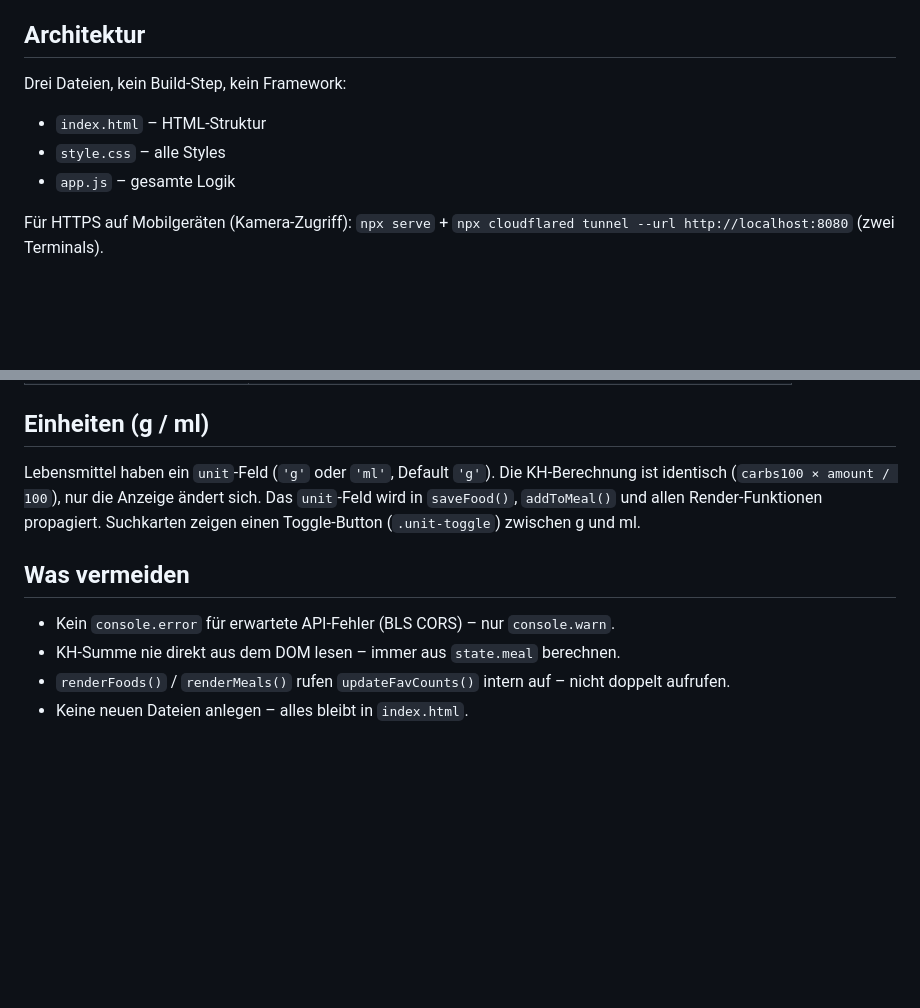
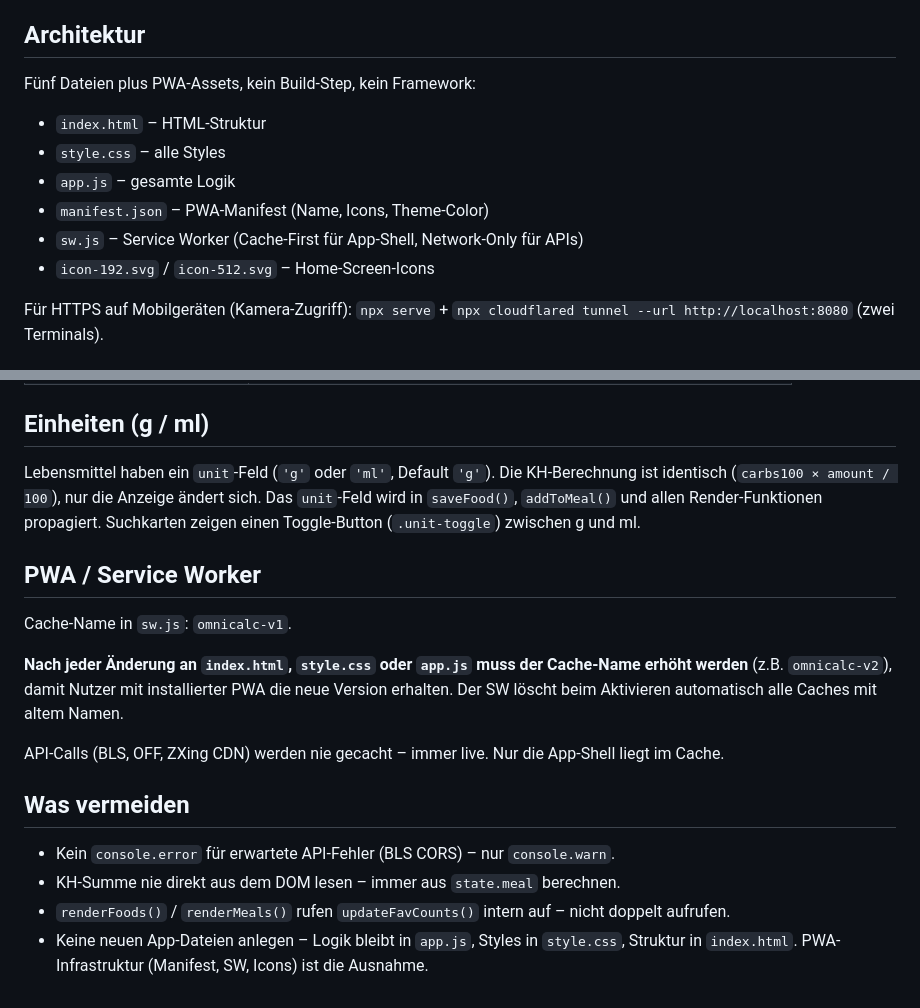
Before and after one commit to Some2Sum/OmniCalc, a Markdown page: CLAUDE.md, 2 parts joined by grey strips. Drawn GitHub-style; blank space fills up the shorter version.

Commit message:
update CLAUDE.md for PWA architecture and cache versioning rule
Co-Authored-By: Claude Sonnet 4.6 <noreply@anthropic.com>

```diff
--- a/CLAUDE.md
+++ b/CLAUDE.md
@@ -4,10 +4,13 @@ Kohlenhydrat-Rechner für Diabetiker. Einzelne HTML-Datei, kein Framework, kein
 
 ## Architektur
 
-Drei Dateien, kein Build-Step, kein Framework:
+Fünf Dateien plus PWA-Assets, kein Build-Step, kein Framework:
 - `index.html` – HTML-Struktur
 - `style.css` – alle Styles
 - `app.js` – gesamte Logik
+- `manifest.json` – PWA-Manifest (Name, Icons, Theme-Color)
+- `sw.js` – Service Worker (Cache-First für App-Shell, Network-Only für APIs)
+- `icon-192.svg` / `icon-512.svg` – Home-Screen-Icons
 
 Für HTTPS auf Mobilgeräten (Kamera-Zugriff): `npx serve` + `npx cloudflared tunnel --url http://localhost:8080` (zwei Terminals).
 
@@ -79,9 +82,17 @@ Wichtig: nicht vereinfachen ohne Grund – jede Stufe löst ein konkretes Proble
 
 Lebensmittel haben ein `unit`-Feld (`'g'` oder `'ml'`, Default `'g'`). Die KH-Berechnung ist identisch (`carbs100 × amount / 100`), nur die Anzeige ändert sich. Das `unit`-Feld wird in `saveFood()`, `addToMeal()` und allen Render-Funktionen propagiert. Suchkarten zeigen einen Toggle-Button (`.unit-toggle`) zwischen g und ml.
 
+## PWA / Service Worker
+
+Cache-Name in `sw.js`: `omnicalc-v1`.
+
+**Nach jeder Änderung an `index.html`, `style.css` oder `app.js` muss der Cache-Name erhöht werden** (z.B. `omnicalc-v2`), damit Nutzer mit installierter PWA die neue Version erhalten. Der SW löscht beim Aktivieren automatisch alle Caches mit altem Namen.
+
+API-Calls (BLS, OFF, ZXing CDN) werden nie gecacht – immer live. Nur die App-Shell liegt im Cache.
+
 ## Was vermeiden
 
 - Kein `console.error` für erwartete API-Fehler (BLS CORS) – nur `console.warn`.
 - KH-Summe nie direkt aus dem DOM lesen – immer aus `state.meal` berechnen.
 - `renderFoods()` / `renderMeals()` rufen `updateFavCounts()` intern auf – nicht doppelt aufrufen.
-- Keine neuen Dateien anlegen – alles bleibt in `index.html`.
+- Keine neuen App-Dateien anlegen – Logik bleibt in `app.js`, Styles in `style.css`, Struktur in `index.html`. PWA-Infrastruktur (Manifest, SW, Icons) ist die Ausnahme.
```
